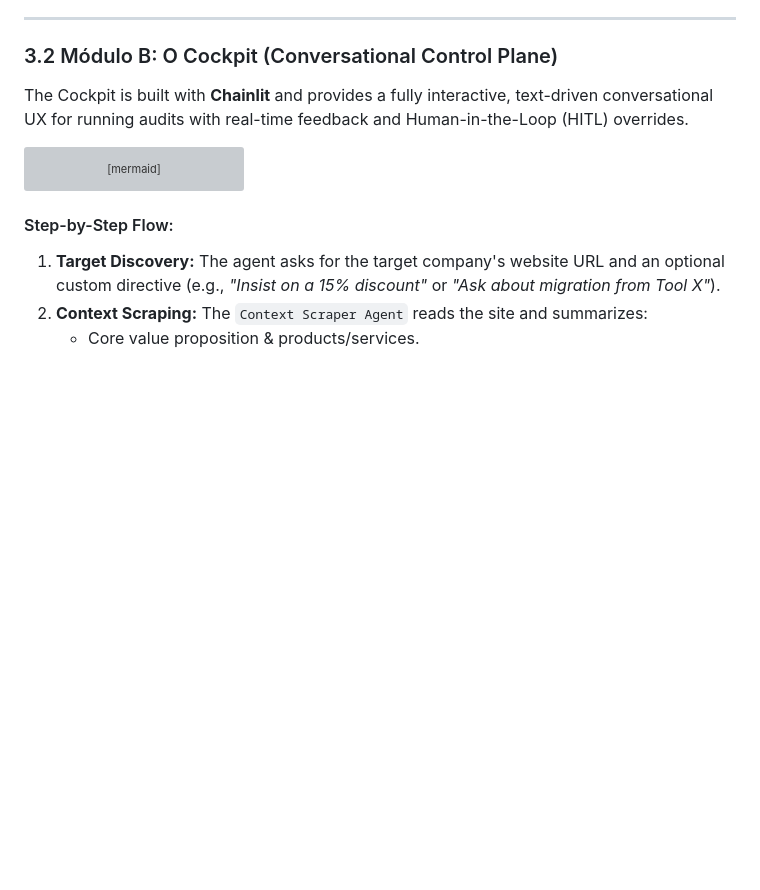
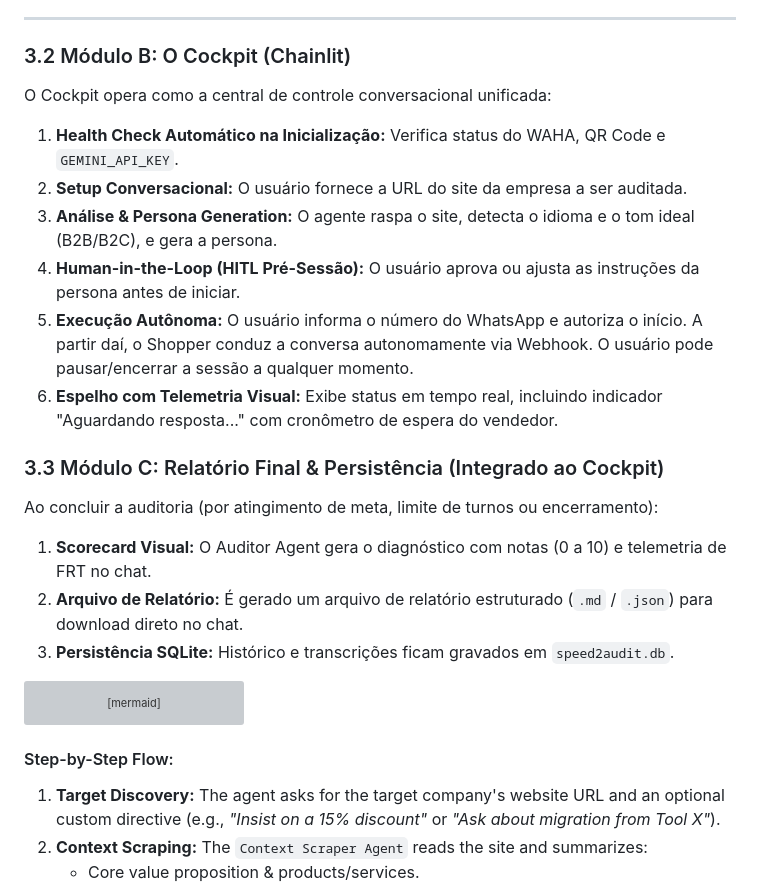
Before and after one commit to hugonotnice/speed2audit, a Markdown page: PRD.md, the part around the change. Rendered like a GitHub page; blank space fills up the shorter version; grey boxes are pictures that could not be loaded.

Commit message:
docs(prd): update business rules for webhook, HITL pre-session, and cockpit-integrated reports

````diff
--- a/PRD.md
+++ b/PRD.md
@@ -55,8 +55,20 @@ Speed2Audit is organized into three distinct, decoupled modules:
 
 ---
 
-### 3.2 Módulo B: O Cockpit (Conversational Control Plane)
-The Cockpit is built with **Chainlit** and provides a fully interactive, text-driven conversational UX for running audits with real-time feedback and Human-in-the-Loop (HITL) overrides.
+### 3.2 Módulo B: O Cockpit (Chainlit)
+O Cockpit opera como a central de controle conversacional unificada:
+1. **Health Check Automático na Inicialização:** Verifica status do WAHA, QR Code e `GEMINI_API_KEY`.
+2. **Setup Conversacional:** O usuário fornece a URL do site da empresa a ser auditada.
+3. **Análise & Persona Generation:** O agente raspa o site, detecta o idioma e o tom ideal (B2B/B2C), e gera a persona.
+4. **Human-in-the-Loop (HITL Pré-Sessão):** O usuário aprova ou ajusta as instruções da persona antes de iniciar.
+5. **Execução Autônoma:** O usuário informa o número do WhatsApp e autoriza o início. A partir daí, o Shopper conduz a conversa autonomamente via Webhook. O usuário pode pausar/encerrar a sessão a qualquer momento.
+6. **Espelho com Telemetria Visual:** Exibe status em tempo real, incluindo indicador "Aguardando resposta..." com cronômetro de espera do vendedor.
+
+### 3.3 Módulo C: Relatório Final & Persistência (Integrado ao Cockpit)
+Ao concluir a auditoria (por atingimento de meta, limite de turnos ou encerramento):
+1. **Scorecard Visual:** O Auditor Agent gera o diagnóstico com notas (0 a 10) e telemetria de FRT no chat.
+2. **Arquivo de Relatório:** É gerado um arquivo de relatório estruturado (`.md` / `.json`) para download direto no chat.
+3. **Persistência SQLite:** Histórico e transcrições ficam gravados em `speed2audit.db`.
 
 ```mermaid
 flowchart TD
````
